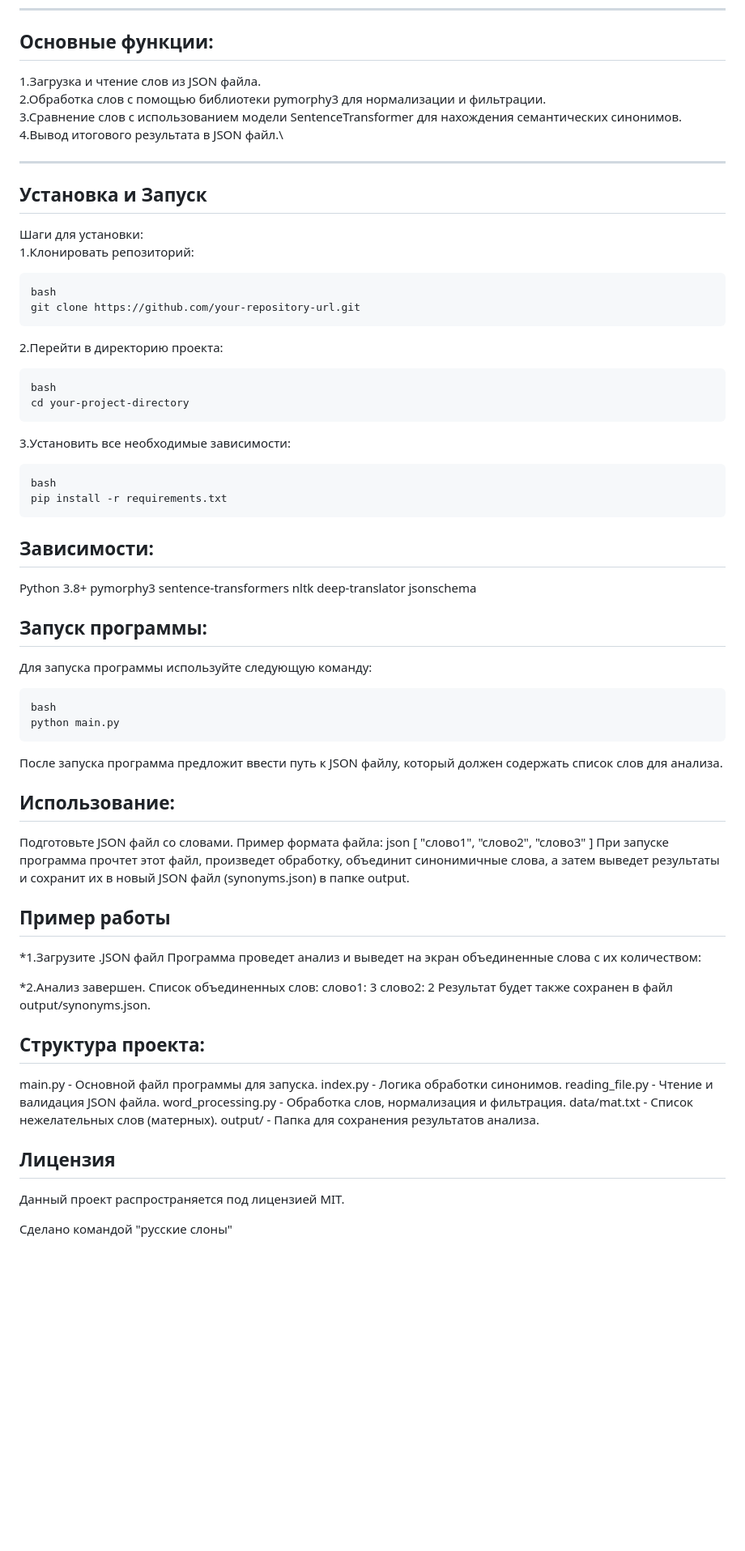
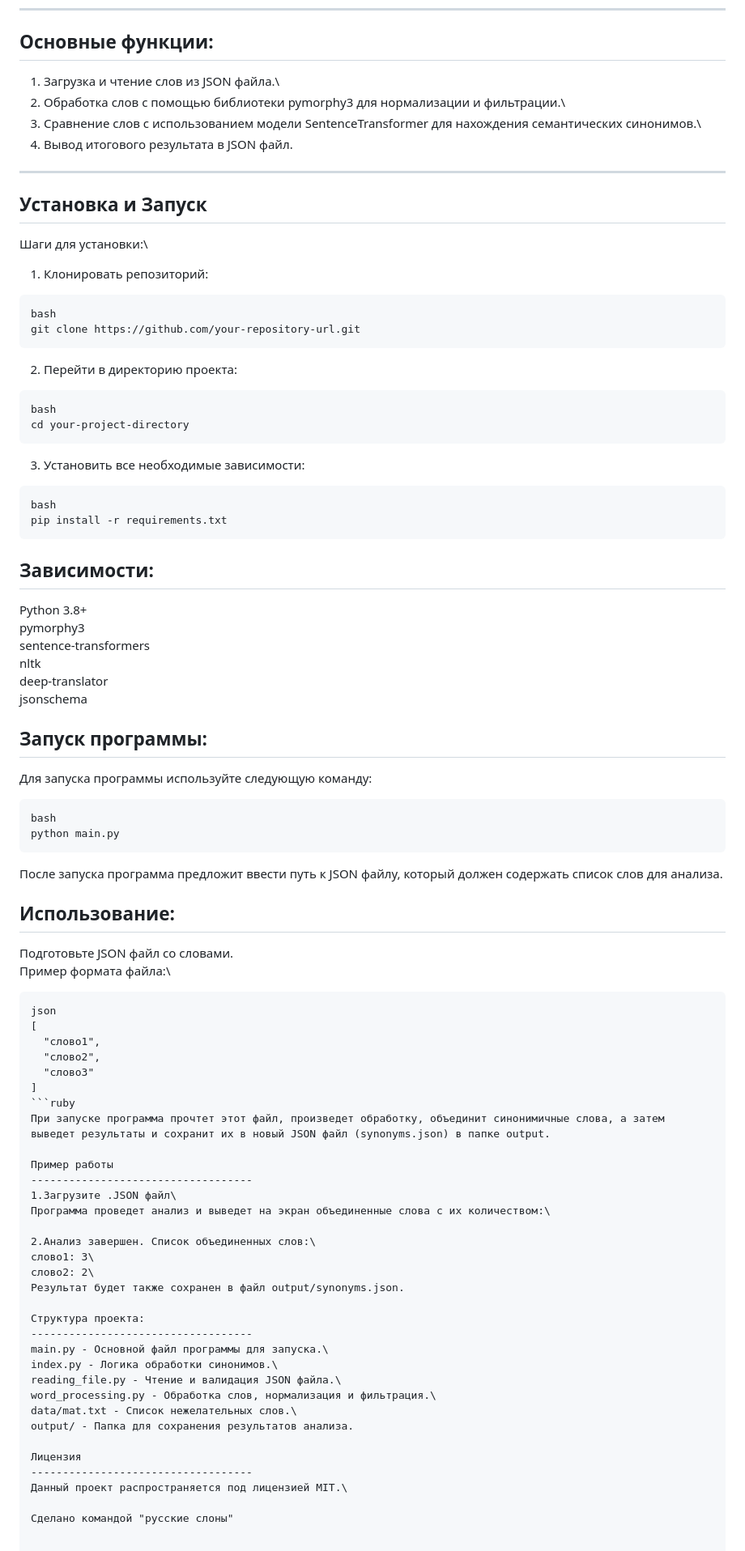
Before and after one commit to goatmeat3/hacaton, a Markdown page: README.md, the part around the change. Shown at 81% size. Drawn GitHub-style; blank space fills up the shorter version.

````diff
--- a/README.md
+++ b/README.md
@@ -6,25 +6,25 @@
 ***
 Основные функции:
 -----------------------------------
-1.Загрузка и чтение слов из JSON файла.\
-2.Обработка слов с помощью библиотеки pymorphy3 для нормализации и фильтрации.\
-3.Сравнение слов с использованием модели SentenceTransformer для нахождения семантических синонимов.\
-4.Вывод итогового результата в JSON файл.\
+1. Загрузка и чтение слов из JSON файла.\
+2. Обработка слов с помощью библиотеки pymorphy3 для нормализации и фильтрации.\
+3. Сравнение слов с использованием модели SentenceTransformer для нахождения семантических синонимов.\
+4. Вывод итогового результата в JSON файл.
 ***
 Установка и Запуск
 -----------------------------------
 Шаги для установки:\
-1.Клонировать репозиторий:
+1. Клонировать репозиторий:
 ```ruby
 bash
 git clone https://github.com/your-repository-url.git
 ```
-2.Перейти в директорию проекта:
+2. Перейти в директорию проекта:
 ```ruby
 bash
 cd your-project-directory
 ```
-3.Установить все необходимые зависимости:
+3. Установить все необходимые зависимости:
 ```ruby
 bash
 pip install -r requirements.txt
@@ -32,11 +32,11 @@ pip install -r requirements.txt
 
 Зависимости:
 -----------------------------------
-Python 3.8+
-pymorphy3
-sentence-transformers
-nltk
-deep-translator
+Python 3.8+\
+pymorphy3\
+sentence-transformers\
+nltk\
+deep-translator\
 jsonschema
 
 Запуск программы:
@@ -50,36 +50,39 @@ python main.py
 
 Использование:
 -----------------------------------
-Подготовьте JSON файл со словами. Пример формата файла:
+Подготовьте JSON файл со словами.\
+Пример формата файла:\
+```
 json
 [
   "слово1",
   "слово2",
   "слово3"
 ]
+```ruby
 При запуске программа прочтет этот файл, произведет обработку, объединит синонимичные слова, а затем выведет результаты и сохранит их в новый JSON файл (synonyms.json) в папке output.
 
 Пример работы
 -----------------------------------
-*1.Загрузите .JSON файл
-Программа проведет анализ и выведет на экран объединенные слова с их количеством:
+1.Загрузите .JSON файл\
+Программа проведет анализ и выведет на экран объединенные слова с их количеством:\
 
-*2.Анализ завершен. Список объединенных слов:
-слово1: 3
-слово2: 2
+2.Анализ завершен. Список объединенных слов:\
+слово1: 3\
+слово2: 2\
 Результат будет также сохранен в файл output/synonyms.json.
 
 Структура проекта:
 -----------------------------------
-main.py - Основной файл программы для запуска.
-index.py - Логика обработки синонимов.
-reading_file.py - Чтение и валидация JSON файла.
-word_processing.py - Обработка слов, нормализация и фильтрация.
-data/mat.txt - Список нежелательных слов (матерных).
+main.py - Основной файл программы для запуска.\
+index.py - Логика обработки синонимов.\
+reading_file.py - Чтение и валидация JSON файла.\
+word_processing.py - Обработка слов, нормализация и фильтрация.\
+data/mat.txt - Список нежелательных слов.\
 output/ - Папка для сохранения результатов анализа.
 
 Лицензия
 -----------------------------------
-Данный проект распространяется под лицензией MIT.
+Данный проект распространяется под лицензией MIT.\
 
 Сделано командой "русские слоны"
````
